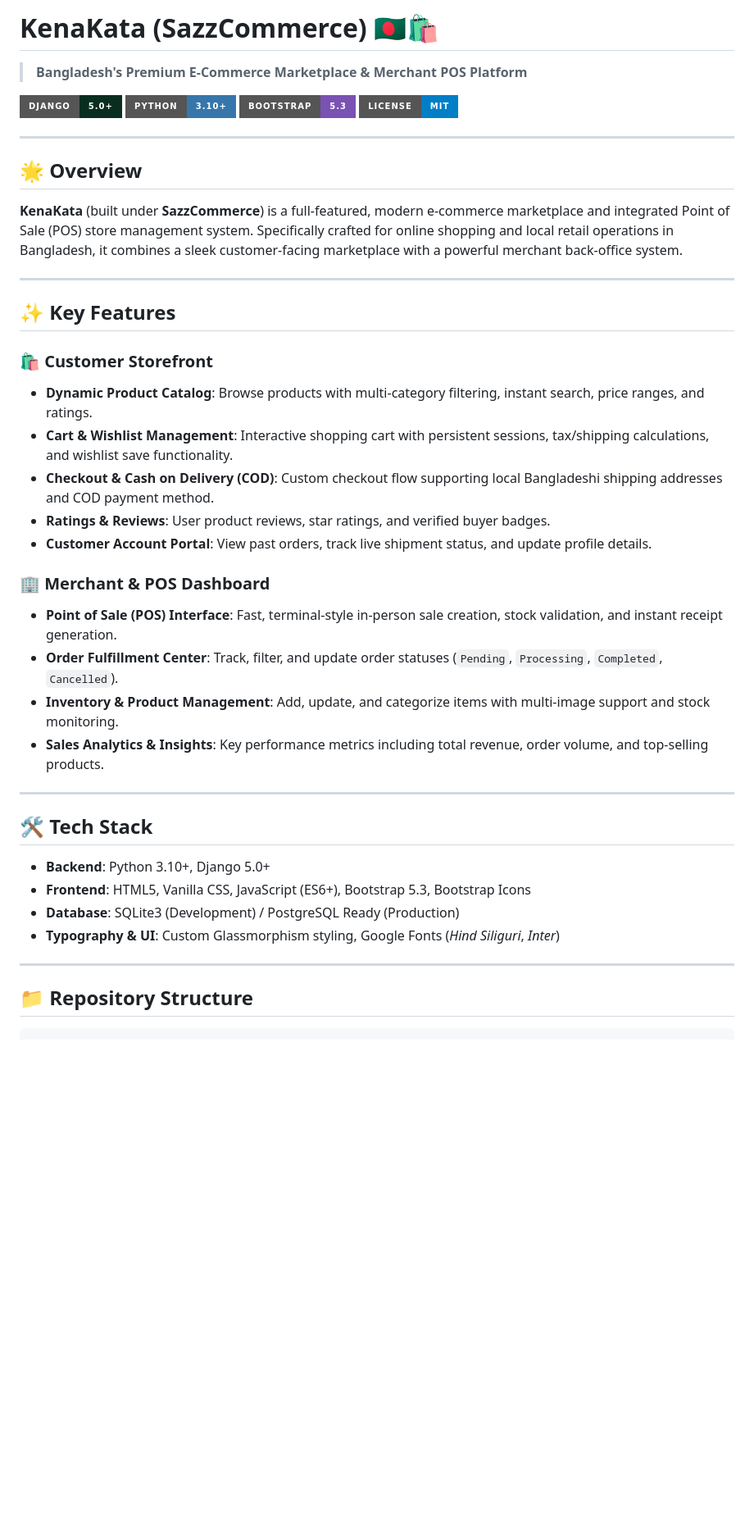
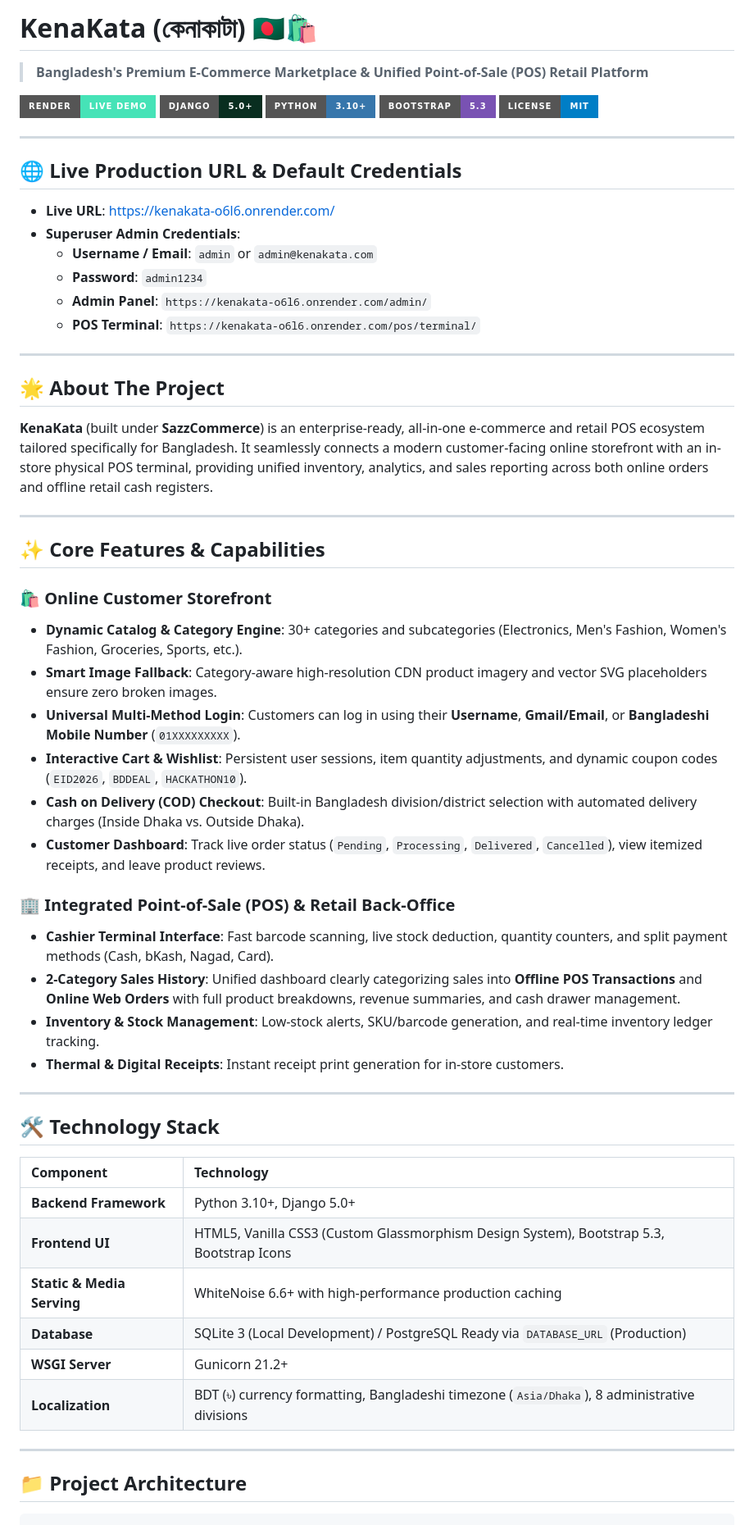
Before and after one commit to sazzadhossainsakib13/kenakata, a Markdown page: README.md, the part around one of its changes. Shown at 82% size. Rendered like a GitHub page; badges without logos; blank space fills up the shorter version.

````diff
--- a/README.md
+++ b/README.md
@@ -1,47 +1,64 @@
-# KenaKata (SazzCommerce) 🇧🇩🛍️
+# KenaKata (কেনাকাটা) 🇧🇩🛍️
 
-> **Bangladesh's Premium E-Commerce Marketplace & Merchant POS Platform**
+> **Bangladesh's Premium E-Commerce Marketplace & Unified Point-of-Sale (POS) Retail Platform**
 
+[![Render Deployment](https://img.shields.io/badge/Render-Live_Demo-46E3B7?style=for-the-badge&logo=render&logoColor=white)](https://kenakata-o6l6.onrender.com/)
 [![Django](https://img.shields.io/badge/Django-5.0+-092E20?style=for-the-badge&logo=django&logoColor=white)](https://www.djangoproject.com/)
 [![Python](https://img.shields.io/badge/Python-3.10+-3776AB?style=for-the-badge&logo=python&logoColor=white)](https://www.python.org/)
 [![Bootstrap](https://img.shields.io/badge/Bootstrap-5.3-7952B3?style=for-the-badge&logo=bootstrap&logoColor=white)](https://getbootstrap.com/)
-[![License](https://img.shields.io/badge/License-MIT-blue.svg?style=for-the-badge)](LICENSE)
+[![License: MIT](https://img.shields.io/badge/License-MIT-blue.svg?style=for-the-badge)](LICENSE)
 
 ---
 
-## 🌟 Overview
+## 🌐 Live Production URL & Default Credentials
 
-**KenaKata** (built under **SazzCommerce**) is a full-featured, modern e-commerce marketplace and integrated Point of Sale (POS) store management system. Specifically crafted for online shopping and local retail operations in Bangladesh, it combines a sleek customer-facing marketplace with a powerful merchant back-office system.
+- **Live URL**: [https://kenakata-o6l6.onrender.com/](https://kenakata-o6l6.onrender.com/)
+- **Superuser Admin Credentials**:
+  - **Username / Email**: `admin` or `admin@kenakata.com`
+  - **Password**: `admin1234`
+  - **Admin Panel**: `https://kenakata-o6l6.onrender.com/admin/`
+  - **POS Terminal**: `https://kenakata-o6l6.onrender.com/pos/terminal/`
 
 ---
 
-## ✨ Key Features
+## 🌟 About The Project
 
-### 🛍️ Customer Storefront
-- **Dynamic Product Catalog**: Browse products with multi-category filtering, instant search, price ranges, and ratings.
-- **Cart & Wishlist Management**: Interactive shopping cart with persistent sessions, tax/shipping calculations, and wishlist save functionality.
-- **Checkout & Cash on Delivery (COD)**: Custom checkout flow supporting local Bangladeshi shipping addresses and COD payment method.
-- **Ratings & Reviews**: User product reviews, star ratings, and verified buyer badges.
-- **Customer Account Portal**: View past orders, track live shipment status, and update profile details.
-
-### 🏢 Merchant & POS Dashboard
-- **Point of Sale (POS) Interface**: Fast, terminal-style in-person sale creation, stock validation, and instant receipt generation.
-- **Order Fulfillment Center**: Track, filter, and update order statuses (`Pending`, `Processing`, `Completed`, `Cancelled`).
-- **Inventory & Product Management**: Add, update, and categorize items with multi-image support and stock monitoring.
-- **Sales Analytics & Insights**: Key performance metrics including total revenue, order volume, and top-selling products.
+**KenaKata** (built under **SazzCommerce**) is an enterprise-ready, all-in-one e-commerce and retail POS ecosystem tailored specifically for Bangladesh. It seamlessly connects a modern customer-facing online storefront with an in-store physical POS terminal, providing unified inventory, analytics, and sales reporting across both online orders and offline retail cash registers.
 
 ---
 
-## 🛠️ Tech Stack
+## ✨ Core Features & Capabilities
 
-- **Backend**: Python 3.10+, Django 5.0+
-- **Frontend**: HTML5, Vanilla CSS, JavaScript (ES6+), Bootstrap 5.3, Bootstrap Icons
-- **Database**: SQLite3 (Development) / PostgreSQL Ready (Production)
-- **Typography & UI**: Custom Glassmorphism styling, Google Fonts (*Hind Siliguri*, *Inter*)
+### 🛍️ Online Customer Storefront
+- **Dynamic Catalog & Category Engine**: 30+ categories and subcategories (Electronics, Men's Fashion, Women's Fashion, Groceries, Sports, etc.).
+- **Smart Image Fallback**: Category-aware high-resolution CDN product imagery and vector SVG placeholders ensure zero broken images.
+- **Universal Multi-Method Login**: Customers can log in using their **Username**, **Gmail/Email**, or **Bangladeshi Mobile Number** (`01XXXXXXXXX`).
+- **Interactive Cart & Wishlist**: Persistent user sessions, item quantity adjustments, and dynamic coupon codes (`EID2026`, `BDDEAL`, `HACKATHON10`).
+- **Cash on Delivery (COD) Checkout**: Built-in Bangladesh division/district selection with automated delivery charges (Inside Dhaka vs. Outside Dhaka).
+- **Customer Dashboard**: Track live order status (`Pending`, `Processing`, `Delivered`, `Cancelled`), view itemized receipts, and leave product reviews.
+
+### 🏢 Integrated Point-of-Sale (POS) & Retail Back-Office
+- **Cashier Terminal Interface**: Fast barcode scanning, live stock deduction, quantity counters, and split payment methods (Cash, bKash, Nagad, Card).
+- **2-Category Sales History**: Unified dashboard clearly categorizing sales into **Offline POS Transactions** and **Online Web Orders** with full product breakdowns, revenue summaries, and cash drawer management.
+- **Inventory & Stock Management**: Low-stock alerts, SKU/barcode generation, and real-time inventory ledger tracking.
+- **Thermal & Digital Receipts**: Instant receipt print generation for in-store customers.
 
 ---
 
-## 📁 Repository Structure
+## 🛠️ Technology Stack
+
+| Component | Technology |
+| :--- | :--- |
+| **Backend Framework** | Python 3.10+, Django 5.0+ |
+| **Frontend UI** | HTML5, Vanilla CSS3 (Custom Glassmorphism Design System), Bootstrap 5.3, Bootstrap Icons |
+| **Static & Media Serving** | WhiteNoise 6.6+ with high-performance production caching |
+| **Database** | SQLite 3 (Local Development) / PostgreSQL Ready via `DATABASE_URL` (Production) |
+| **WSGI Server** | Gunicorn 21.2+ |
+| **Localization** | BDT (৳) currency formatting, Bangladeshi timezone (`Asia/Dhaka`), 8 administrative divisions |
+
+---
+
+## 📁 Project Architecture
 
 ```text
 kenakata/
````
Also changed, not shown: other parts of README.md (+37 -36 lines).
